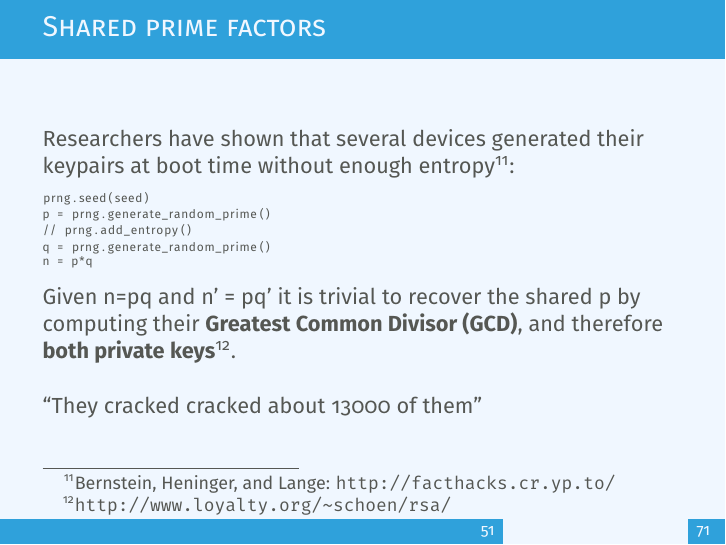
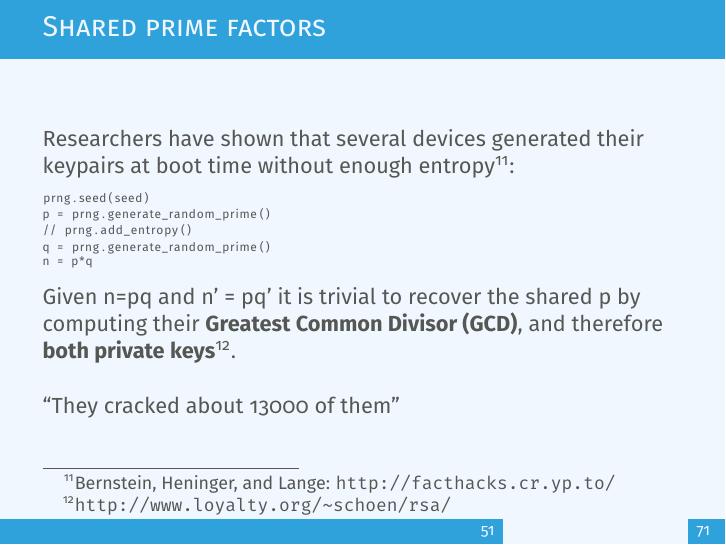
Before and after one commit to neolea/neolea-training-materials, LaTeX slides (e.301-cryptography/min.tex, which reads e.301-cryptography/rsabasics.tex): page 52 of 72. Compiled offline with pdfLaTeX.

Commit message:
chg: [builds] typos + references + cleanup

```diff
--- a/e.301-cryptography/rsabasics.tex
+++ b/e.301-cryptography/rsabasics.tex
@@ -152,7 +152,7 @@ Given n=pq and n' = pq' it is trivial to recover the shared p by computing their
 {\bf Greatest Common Divisor (GCD)}, and therefore {\bf both private
   keys}\footnote{\url{http://www.loyalty.org/~schoen/rsa/}}.\\
 \vspace{5mm}
-``They cracked cracked about 13000 of them''
+``They cracked about 13000 of them''
 \end{frame}
 
 \begin{frame}[fragile]
```
Also changed, not shown: e.001-introduction/main.pdf (deleted), e.100-information-sharing/main.pdf (deleted), e.200-dfir-pdf-analysis/main.pdf (deleted), e.201-digital-forensic-primer/main.pdf (deleted), e.202-network-forensic/main.pdf (deleted), e.300-data-mining/main.pdf (deleted), output/e.001-introduction.pdf, 8 other files.
